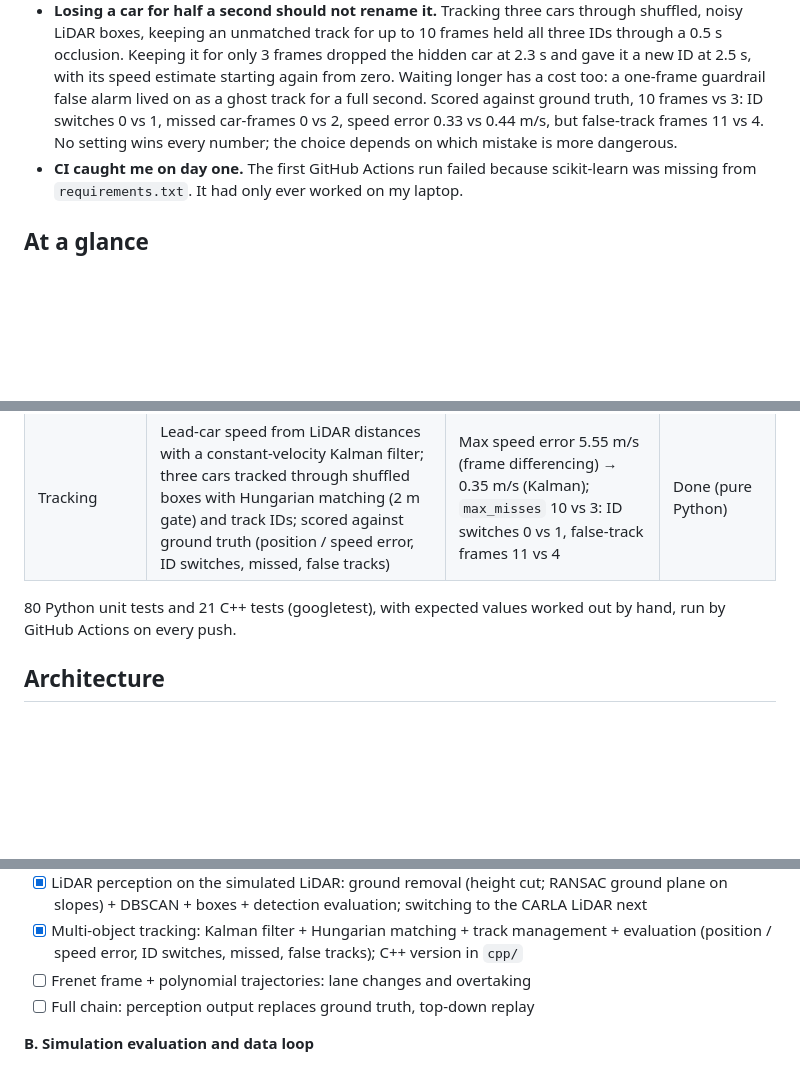
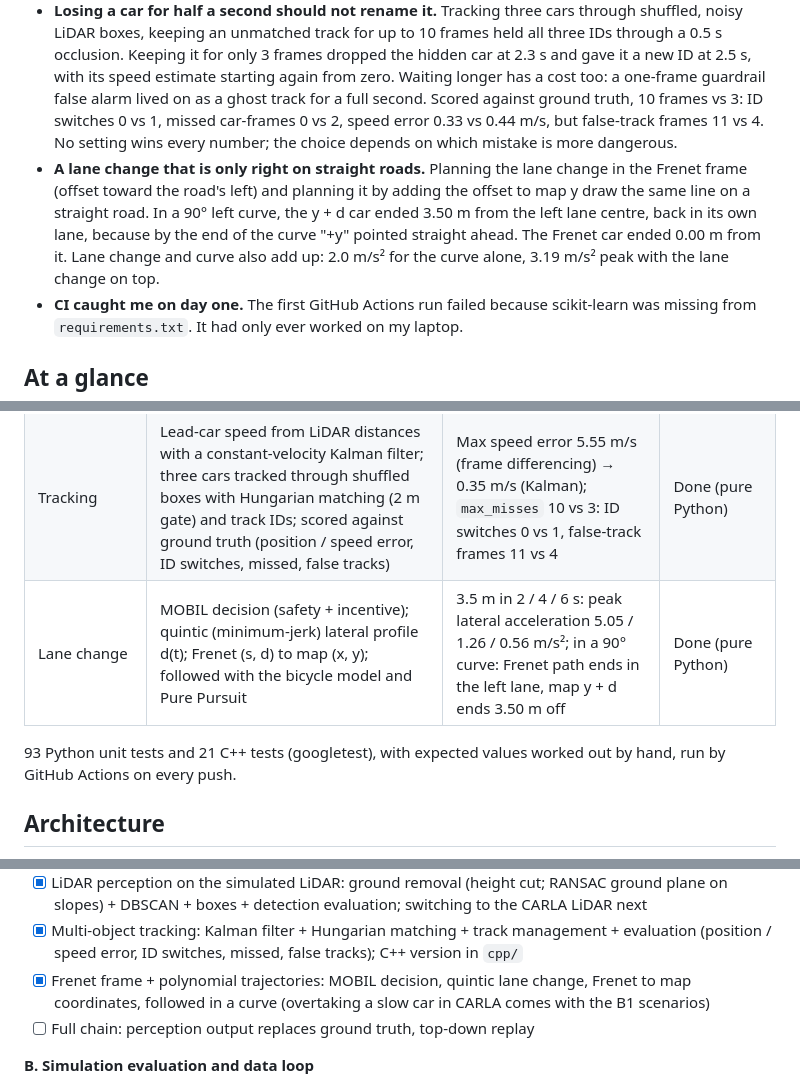
Before and after one commit to chasen2041maker/highway-sim-eval, a Markdown page: README.md, 3 parts joined by grey strips. GitHub-like rendering; folded sections open; blank space fills up the shorter version.

```diff
--- a/README.md
+++ b/README.md
@@ -44,6 +44,7 @@ The project is built to answer:
 - **A 4% slope breaks a fixed ground cut.** 3,371 road points from 5 m ahead became obstacles and detection precision fell to 0.04. A RANSAC ground plane fixed it (image above).
 - **Differencing two LiDAR frames is a bad speedometer.** With ±0.2 m range noise at 10 Hz, the speed of the car ahead was off by up to 5.5 m/s. A constant-velocity Kalman filter on the same data stays within 0.35 m/s after the first second (error σ 1.36 → 0.09 m/s).
 - **Losing a car for half a second should not rename it.** Tracking three cars through shuffled, noisy LiDAR boxes, keeping an unmatched track for up to 10 frames held all three IDs through a 0.5 s occlusion. Keeping it for only 3 frames dropped the hidden car at 2.3 s and gave it a new ID at 2.5 s, with its speed estimate starting again from zero. Waiting longer has a cost too: a one-frame guardrail false alarm lived on as a ghost track for a full second. Scored against ground truth, 10 frames vs 3: ID switches 0 vs 1, missed car-frames 0 vs 2, speed error 0.33 vs 0.44 m/s, but false-track frames 11 vs 4. No setting wins every number; the choice depends on which mistake is more dangerous.
+- **A lane change that is only right on straight roads.** Planning the lane change in the Frenet frame (offset toward the road's left) and planning it by adding the offset to map y draw the same line on a straight road. In a 90° left curve, the y + d car ended 3.50 m from the left lane centre, back in its own lane, because by the end of the curve "+y" pointed straight ahead. The Frenet car ended 0.00 m from it. Lane change and curve also add up: 2.0 m/s² for the curve alone, 3.19 m/s² peak with the lane change on top.
 - **CI caught me on day one.** The first GitHub Actions run failed because scikit-learn was missing from `requirements.txt`. It had only ever worked on my laptop.
 
 ## At a glance
@@ -58,8 +59,9 @@ The project is built to answer:
 | LiDAR perception | Ground removal (height cut, RANSAC on slopes), DBSCAN, boxes on a simulated 32-beam scan | Lead car box 2.30 m short (rear face only); slope: 3,371 → 0 false ground points | Done on the simulated LiDAR |
 | Detection evaluation | Greedy one-to-one matching on center distance; recall, precision, center error | Recall 0.40 / 0.60 / 1.00 at nuScenes gates 0.5 / 2 / 4 m | Done |
 | Tracking | Lead-car speed from LiDAR distances with a constant-velocity Kalman filter; three cars tracked through shuffled boxes with Hungarian matching (2 m gate) and track IDs; scored against ground truth (position / speed error, ID switches, missed, false tracks) | Max speed error 5.55 m/s (frame differencing) → 0.35 m/s (Kalman); `max_misses` 10 vs 3: ID switches 0 vs 1, false-track frames 11 vs 4 | Done (pure Python) |
+| Lane change | MOBIL decision (safety + incentive); quintic (minimum-jerk) lateral profile d(t); Frenet (s, d) to map (x, y); followed with the bicycle model and Pure Pursuit | 3.5 m in 2 / 4 / 6 s: peak lateral acceleration 5.05 / 1.26 / 0.56 m/s²; in a 90° curve: Frenet path ends in the left lane, map y + d ends 3.50 m off | Done (pure Python) |
 
-80 Python unit tests and 21 C++ tests (googletest), with expected values worked out by hand, run by GitHub Actions on every push.
+93 Python unit tests and 21 C++ tests (googletest), with expected values worked out by hand, run by GitHub Actions on every push.
 
 ## Architecture
 
@@ -247,7 +251,7 @@ Planned additions: `scenarios/` parametric scenario library · `evaluation/` bat
 - [ ] Traffic and car following (IDM in CARLA behind a scripted lead car with an inner speed loop; stop-and-hold done in the model, CARLA next; traffic to do)
 - [x] LiDAR perception on the simulated LiDAR: ground removal (height cut; RANSAC ground plane on slopes) + DBSCAN + boxes + detection evaluation; switching to the CARLA LiDAR next
 - [x] Multi-object tracking: Kalman filter + Hungarian matching + track management + evaluation (position / speed error, ID switches, missed, false tracks); C++ version in `cpp/`
-- [ ] Frenet frame + polynomial trajectories: lane changes and overtaking
+- [x] Frenet frame + polynomial trajectories: MOBIL decision, quintic lane change, Frenet to map coordinates, followed in a curve (overtaking a slow car in CARLA comes with the B1 scenarios)
 - [ ] Full chain: perception output replaces ground truth, top-down replay
 
 **B. Simulation evaluation and data loop**
```
Also changed, not shown: other parts of README.md (+3 -1 lines), README.zh-CN.md (+7 -3 lines).
